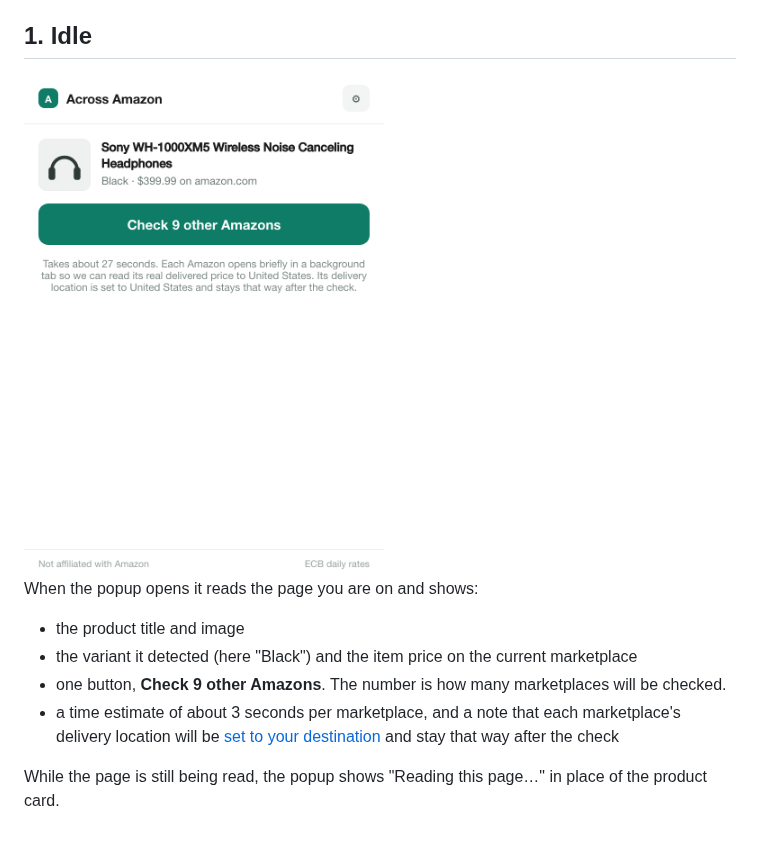
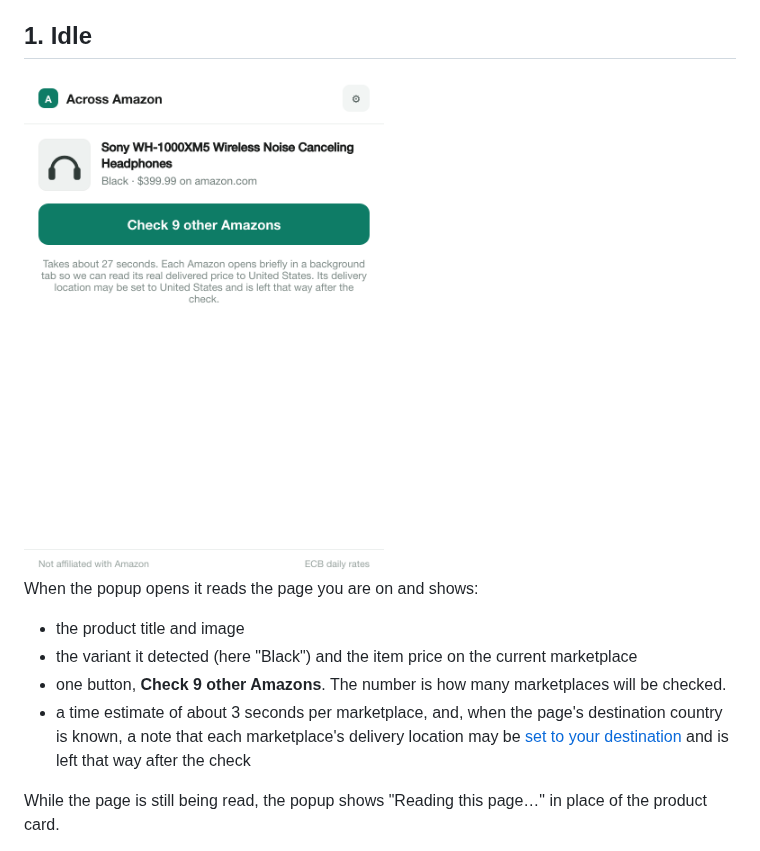
Before and after one commit to dortort/across-amazon, a Markdown page: docs/popup.md, the part around the change. Rendered like a GitHub page; pictures changed too: docs/screenshots/idle.png.

Commit message:
docs(popup): describe the delivery location hint as conditional
Co-Authored-By: Claude Opus 5.5 <noreply@anthropic.com>

```diff
--- a/docs/popup.md
+++ b/docs/popup.md
@@ -33,7 +33,7 @@ When the popup opens it reads the page you are on and shows:
 - the product title and image
 - the variant it detected (here "Black") and the item price on the current marketplace
 - one button, **Check 9 other Amazons**. The number is how many marketplaces will be checked.
-- a time estimate of about 3 seconds per marketplace, and a note that each marketplace's delivery location will be [set to your destination](#your-destination-and-the-other-marketplaces) and stay that way after the check
+- a time estimate of about 3 seconds per marketplace, and, when the page's destination country is known, a note that each marketplace's delivery location may be [set to your destination](#your-destination-and-the-other-marketplaces) and is left that way after the check
 
 While the page is still being read, the popup shows "Reading this page…" in place of the product card.
 
```
